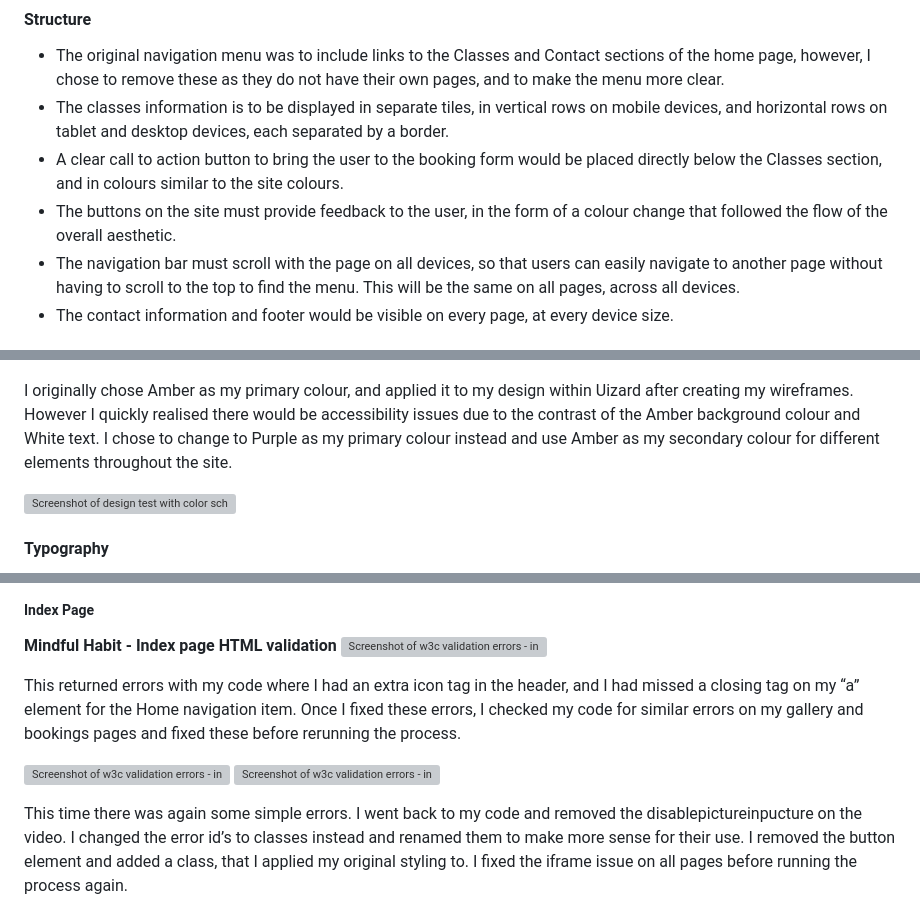
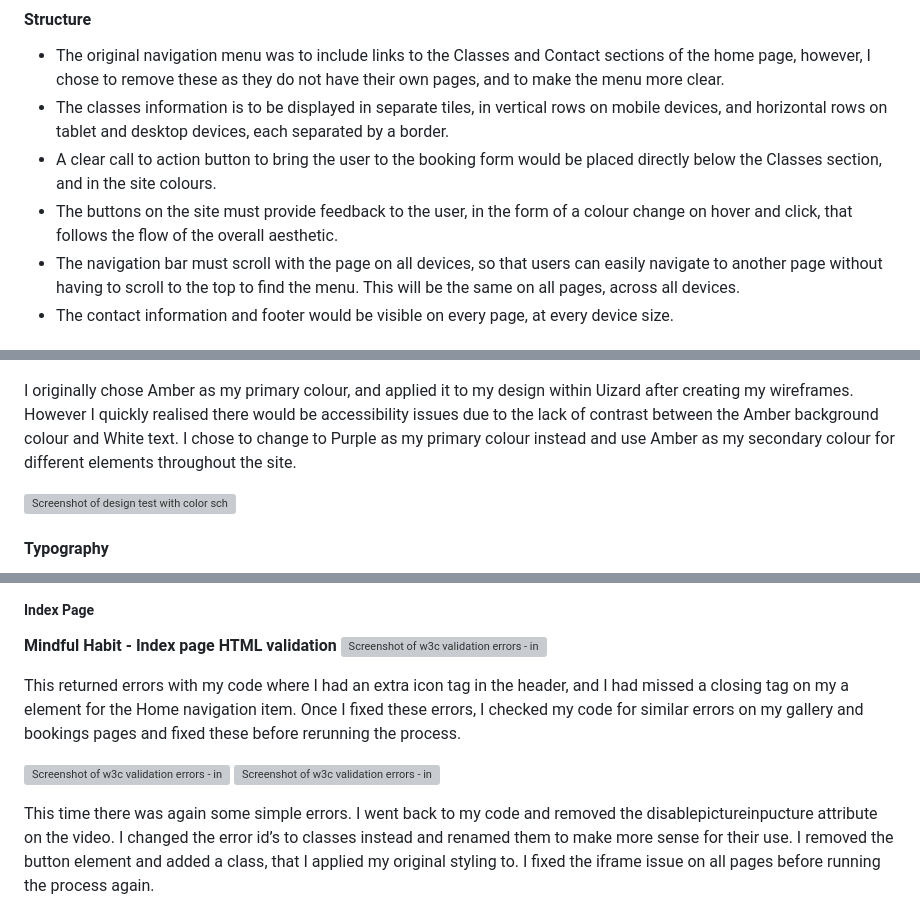
Before and after one commit to abigail-ryan/mindful-habit, a Markdown page: README.md, 3 parts joined by grey strips. GitHub-like rendering; grey boxes are pictures that could not be loaded.

Commit message:
Update bugs section and fix spelling errors throughout

```diff
--- a/README.md
+++ b/README.md
@@ -125,8 +125,8 @@ Mindful Habit welcomes women of all ages to join classes, so a clutter free and
 
 * The original navigation menu was to include links to the Classes and Contact sections of the home page, however, I chose to remove these as they do not have their own pages, and to make the menu more clear.
 * The classes information is to be displayed in separate tiles, in vertical rows on mobile devices, and horizontal rows on tablet and desktop devices, each separated by a border.
-* A clear call to action button to bring the user to the booking form would be placed directly below the Classes section, and in colours similar to the site colours.
-* The buttons on the site must provide feedback to the user, in the form of a colour change that followed the flow of the overall aesthetic.
+* A clear call to action button to bring the user to the booking form would be placed directly below the Classes section, and in the site colours.
+* The buttons on the site must provide feedback to the user, in the form of a colour change on hover and click, that follows the flow of the overall aesthetic.
 * The navigation bar must scroll with the page on all devices, so that users can easily navigate to another page without having to scroll to the top to find the menu. This will be the same on all pages, across all devices.
 * The contact information and footer would be visible on every page, at every device size.
 
@@ -184,7 +184,7 @@ I chose to use Amber & Purple, as these were the strongest colours, and I paired
 
 ![Screenshot of Mindful Habit color palette](documentation/Mindful_Habit_Colour_Palette.png)
 
-I originally chose Amber as my primary colour, and applied it to my design within Uizard after creating my wireframes. However I quickly realised there would be accessibility issues due to the contrast of the Amber background colour and White text. I chose to change to Purple as my primary colour instead and use Amber as my secondary colour for different elements throughout the site.
+I originally chose Amber as my primary colour, and applied it to my design within Uizard after creating my wireframes. However I quickly realised there would be accessibility issues due to the lack of contrast between the Amber background colour and White text. I chose to change to Purple as my primary colour instead and use Amber as my secondary colour for different elements throughout the site.
 
 ![Screenshot of design test with color scheme implemented](documentation/MH_color_palette_test.png)
 
@@ -368,12 +368,12 @@ The results of feature testing are as follows:
 **Mindful Habit - Index page HTML validation**
 ![Screenshot of w3c validation errors - index page](documentation/w3-validator-index-errors.PNG)
 
-This returned errors with my code where I had an extra icon tag in the header, and I had missed a closing tag on my “a” element for the Home navigation item. Once I fixed these errors, I checked my code for similar errors on my gallery and bookings pages and fixed these before rerunning the process.
+This returned errors with my code where I had an extra icon tag in the header, and I had missed a closing tag on my a element for the Home navigation item. Once I fixed these errors, I checked my code for similar errors on my gallery and bookings pages and fixed these before rerunning the process.
 
 ![Screenshot of w3c validation errors - index page](documentation/w3-validator-index-errors-1.PNG)
 ![Screenshot of w3c validation errors - index page](documentation/w3-validator-index-errors-2.PNG)
 
-This time there was again some simple errors. I went back to my code and removed the disablepictureinpucture on the video. I changed the error id’s to classes instead and renamed them to make more sense for their use. I removed the button element and added a class, that I applied my original styling to. I fixed the iframe issue on all pages before running the process again.
+This time there was again some simple errors. I went back to my code and removed the disablepictureinpucture attribute on the video. I changed the error id’s to classes instead and renamed them to make more sense for their use. I removed the button element and added a class, that I applied my original styling to. I fixed the iframe issue on all pages before running the process again.
 
 ![Screenshot of w3c validation no errors - index page](documentation/w3-validator-index-no-errors.PNG)
 
```
Also changed, not shown: other parts of README.md (+8 -7 lines).
